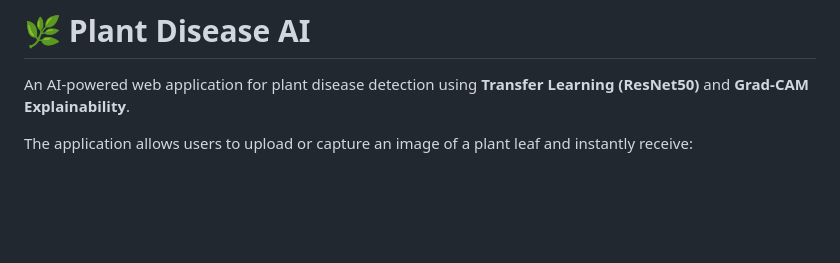
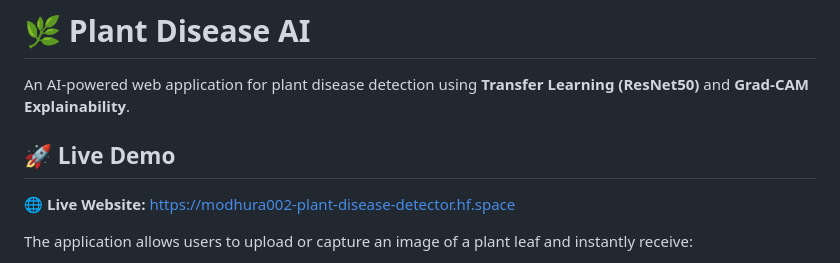
Before and after one commit to Modhura002/Plant-Disease-Detector, a Markdown page: README.md, the part around the change. Drawn GitHub-style; blank space fills up the shorter version.

```diff
--- a/README.md
+++ b/README.md
@@ -1,6 +1,10 @@
 # 🌿 Plant Disease AI
 
 An AI-powered web application for plant disease detection using **Transfer Learning (ResNet50)** and **Grad-CAM Explainability**.
+
+## 🚀 Live Demo
+
+🌐 **Live Website:** https://modhura002-plant-disease-detector.hf.space
 
 The application allows users to upload or capture an image of a plant leaf and instantly receive:
 
```
